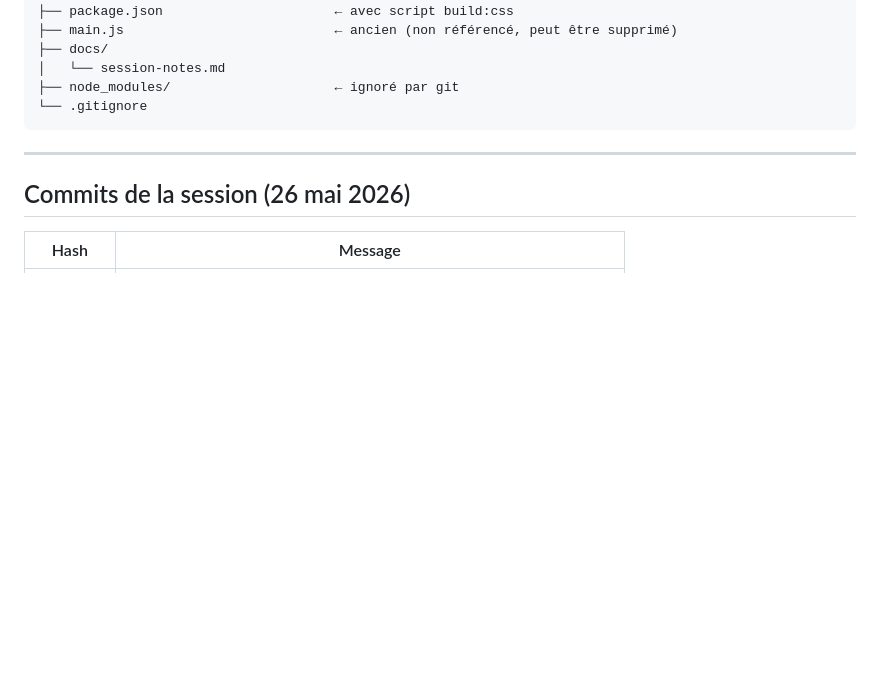
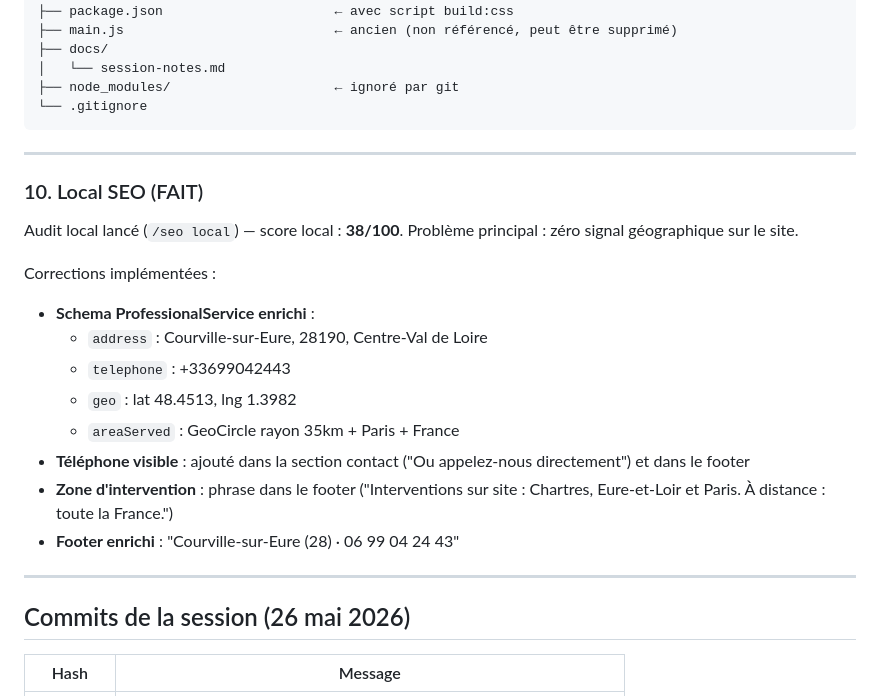
Before and after one commit to smdnbuk/site-centurio, a Markdown page: docs/session-notes.md, the part around one of its changes. Drawn GitHub-style; blank space fills up the shorter version.

```diff
--- a/docs/session-notes.md
+++ b/docs/session-notes.md
@@ -306,6 +306,22 @@ site-centurio/
 
 ---
 
+### 10. Local SEO (FAIT)
+
+Audit local lancé (`/seo local`) — score local : **38/100**. Problème principal : zéro signal géographique sur le site.
+
+Corrections implémentées :
+- **Schema ProfessionalService enrichi** :
+  - `address` : Courville-sur-Eure, 28190, Centre-Val de Loire
+  - `telephone` : +33699042443
+  - `geo` : lat 48.4513, lng 1.3982
+  - `areaServed` : GeoCircle rayon 35km + Paris + France
+- **Téléphone visible** : ajouté dans la section contact ("Ou appelez-nous directement") et dans le footer
+- **Zone d'intervention** : phrase dans le footer ("Interventions sur site : Chartres, Eure-et-Loir et Paris. À distance : toute la France.")
+- **Footer enrichi** : "Courville-sur-Eure (28) · 06 99 04 24 43"
+
+---
+
 ## Commits de la session (26 mai 2026)
 
 | Hash | Message |
```
Also changed, not shown: other parts of docs/session-notes.md (+19 -6 lines).
